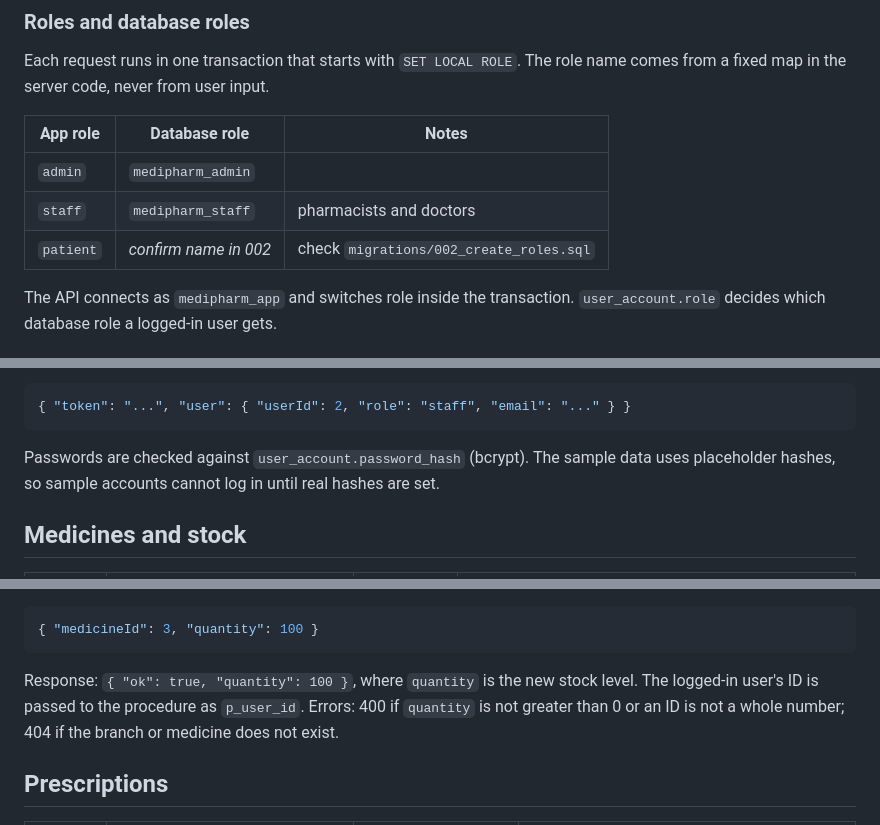
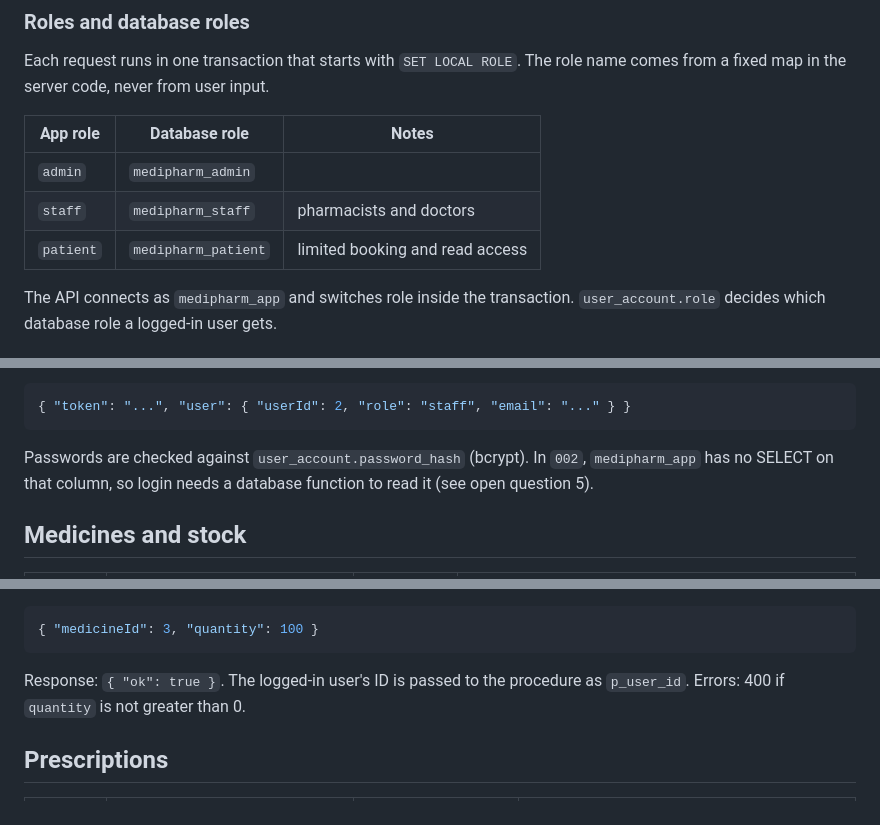
Before and after one commit to C4rling/medipharm-network, a Markdown page: docs/api-endpoints.md, 3 parts joined by grey strips. GitHub-like rendering.

Commit message:
docs: update API endpoints to match the implemented routes

````diff
--- a/docs/api-endpoints.md
+++ b/docs/api-endpoints.md
@@ -20,7 +20,7 @@ The role name comes from a fixed map in the server code, never from user input.
 |-----------|------------------------|-------|
 | `admin`   | `medipharm_admin`      | |
 | `staff`   | `medipharm_staff`      | pharmacists and doctors |
-| `patient` | _confirm name in 002_  | check `migrations/002_create_roles.sql` |
+| `patient` | `medipharm_patient`  | limited booking and read access |
 
 The API connects as `medipharm_app` and switches role inside the transaction.
 `user_account.role` decides which database role a logged-in user gets.
@@ -59,8 +59,9 @@ Response:
 { "token": "...", "user": { "userId": 2, "role": "staff", "email": "..." } }
 ```
 
-Passwords are checked against `user_account.password_hash` (bcrypt). The sample data uses
-placeholder hashes, so sample accounts cannot log in until real hashes are set.
+Passwords are checked against `user_account.password_hash` (bcrypt). In `002`,
+`medipharm_app` has no SELECT on that column, so login needs a database function
+to read it (see open question 5).
 
 ## Medicines and stock
 
@@ -77,10 +78,8 @@ placeholder hashes, so sample accounts cannot log in until real hashes are set.
 { "medicineId": 3, "quantity": 100 }
 ```
 
-Response: `{ "ok": true, "quantity": 100 }`, where `quantity` is the new stock level.
-The logged-in user's ID is passed to the procedure as `p_user_id`.
-Errors: 400 if `quantity` is not greater than 0 or an ID is not a whole number;
-404 if the branch or medicine does not exist.
+Response: `{ "ok": true }`. The logged-in user's ID is passed to the procedure as `p_user_id`.
+Errors: 400 if `quantity` is not greater than 0.
 
 ## Prescriptions
 
````
Also changed, not shown: other parts of docs/api-endpoints.md (+1 -0 lines).
